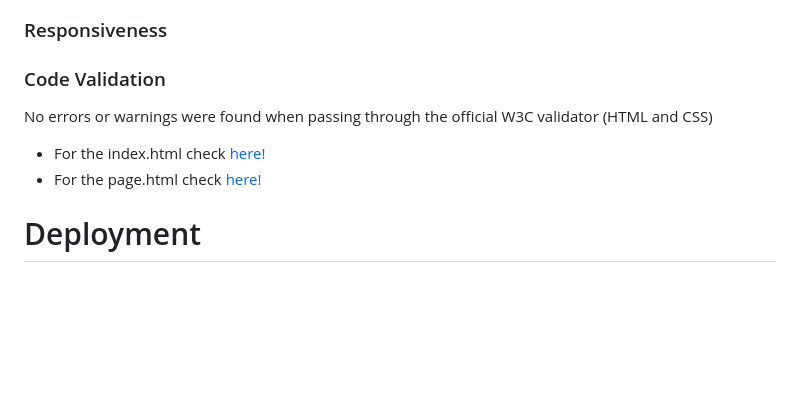
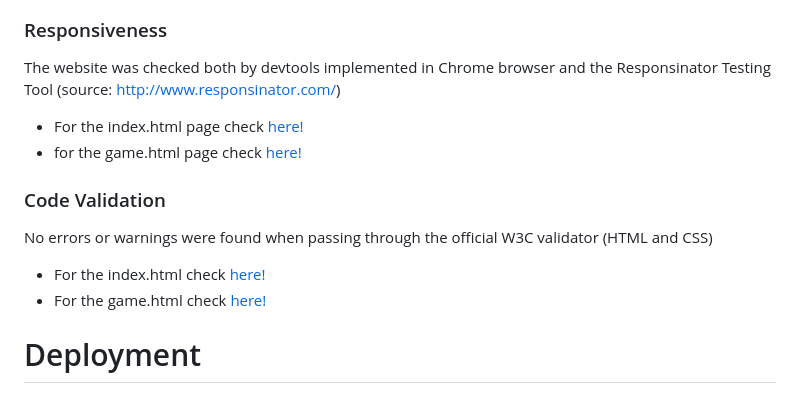
Before and after one commit to evapalatou/tic-tac-toe-2, a Markdown page: README.md, the part around the change printed below. Rendered like a GitHub page; blank space fills up the shorter version.

```diff
--- a/README.md
+++ b/README.md
@@ -70,8 +80,12 @@ The footer feature which includes information about the creator of the game and
 ### Responsiveness
+The website was checked both by devtools implemented in Chrome browser and the Responsinator Testing Tool (source: http://www.responsinator.com/)
+- For the index.html page check <a href="http://www.responsinator.com/?url=https%3A%2F%2Fevapalatou.github.io%2Ftic-tac-toe-2%2F" target="_blank">here!</a>
+- for the game.html page check <a href="http://www.responsinator.com/?url=evapalatou.github.io%2Ftic-tac-toe-2%2Fgame.html" target="_blank">here!</a>
+
 ### Code Validation
 No errors or warnings were found when passing through the official W3C validator (HTML and CSS)
 - For the index.html check <a href="https://validator.w3.org/nu/?doc=https%3A%2F%2Fevapalatou.github.io%2Ftic-tac-toe-2%2Findex.html" target="_blank">here!</a>
-- For the page.html check <a href="https://validator.w3.org/nu/?doc=https%3A%2F%2Fevapalatou.github.io%2Ftic-tac-toe-2%2Fgame.html" target="_blank">here!</a>
+- For the game.html check <a href="https://validator.w3.org/nu/?doc=https%3A%2F%2Fevapalatou.github.io%2Ftic-tac-toe-2%2Fgame.html" target="_blank">here!</a>
 
 # Deployment
 # Credits
```
Also changed, not shown: other parts of README.md (+15 -5 lines), documentation/browser-chrome.png (added), documentation/browser-firefox.png (added), documentation/browser-opera.png (added).
